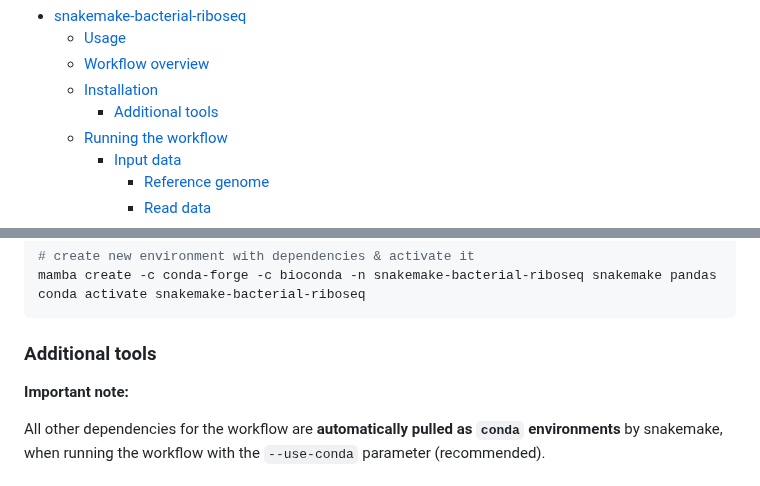
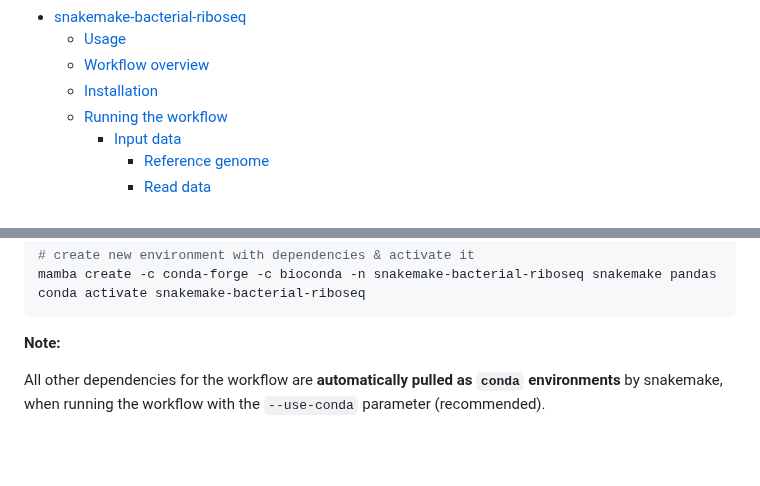
Before and after one commit to MPUSP/snakemake-bacterial-riboseq, a Markdown page: README.md, 2 parts joined by grey strips. Drawn GitHub-style; blank space fills up the shorter version.

````diff
--- a/README.md
+++ b/README.md
@@ -13,7 +13,6 @@ A Snakemake workflow for the analysis of bacterial riboseq data.
   - [Usage](#usage)
   - [Workflow overview](#workflow-overview)
   - [Installation](#installation)
-    - [Additional tools](#additional-tools)
   - [Running the workflow](#running-the-workflow)
     - [Input data](#input-data)
       - [Reference genome](#reference-genome)
@@ -89,9 +88,7 @@ mamba create -c conda-forge -c bioconda -n snakemake-bacterial-riboseq snakemake
 conda activate snakemake-bacterial-riboseq
 ```
 
-### Additional tools
-
-**Important note:**
+**Note:**
 
 All other dependencies for the workflow are **automatically pulled as `conda` environments** by snakemake, when running the workflow with the `--use-conda` parameter (recommended).
 
````
Also changed, not shown: other parts of README.md (+1 -1 lines).
